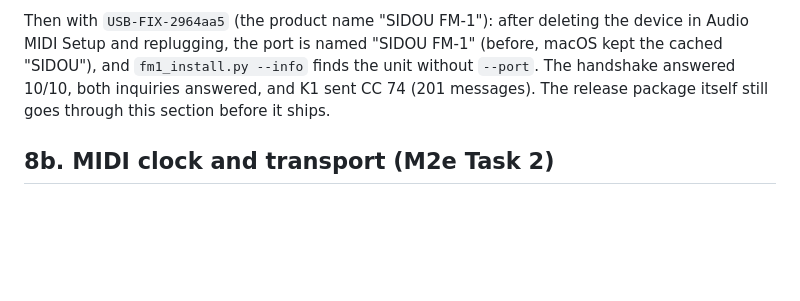
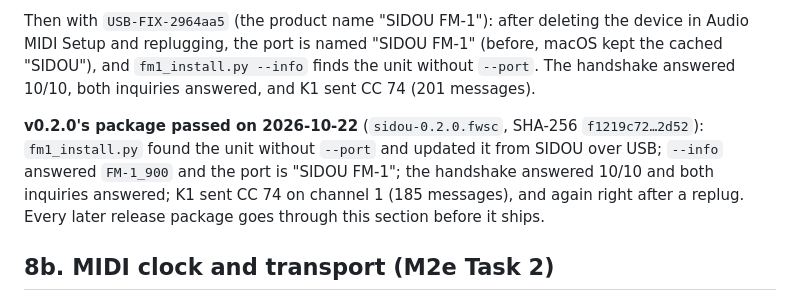
Before and after one commit to dsablic/sidou, a Markdown page: docs/hardware-test.md, the part around the change. GitHub-like rendering; blank space fills up the shorter version.

Commit message:
docs(hardware-test): 8.1 passed on v0.2.0's release package
Co-Authored-By: Claude Opus 5.5 (1M context) <noreply@anthropic.com>

```diff
--- a/docs/hardware-test.md
+++ b/docs/hardware-test.md
@@ -843,8 +843,13 @@ Then with `USB-FIX-2964aa5` (the product name "SIDOU FM-1"): after deleting the
 device in Audio MIDI Setup and replugging, the port is named "SIDOU FM-1" (before,
 macOS kept the cached "SIDOU"), and `fm1_install.py --info` finds the unit without
 `--port`. The handshake answered 10/10, both inquiries answered, and K1 sent CC 74
-(201 messages). The release package itself still goes through this section before it
-ships.
+(201 messages).
+
+**v0.2.0's package passed on 2026-10-22** (`sidou-0.2.0.fwsc`, SHA-256 `f1219c72…2d52`):
+`fm1_install.py` found the unit without `--port` and updated it from SIDOU over USB;
+`--info` answered `FM-1_900` and the port is "SIDOU FM-1"; the handshake answered 10/10 and
+both inquiries answered; K1 sent CC 74 on channel 1 (185 messages), and again right after a
+replug. Every later release package goes through this section before it ships.
 
 ## 8b. MIDI clock and transport (M2e Task 2)
 
```
